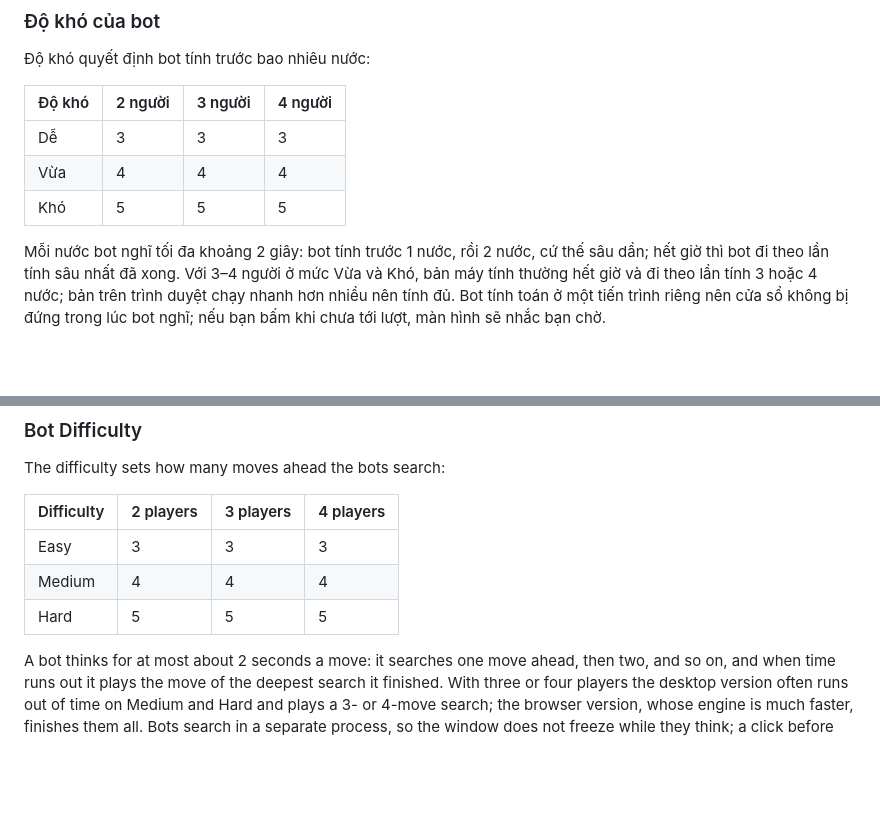
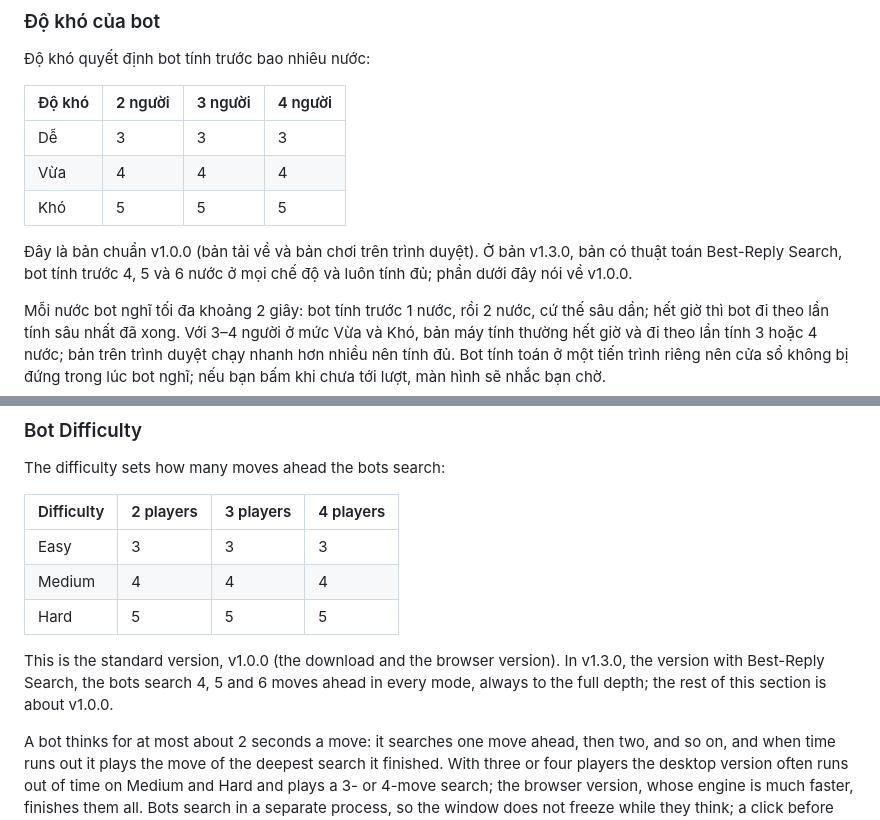
Before and after one commit to GLOMQuyet/Tactical-Formation-The-Board-Game, a Markdown page: study.md, 2 parts joined by grey strips. Drawn GitHub-style; blank space fills up the shorter version.

```diff
--- a/study.md
+++ b/study.md
@@ -251,6 +251,10 @@ Như ngoài đời, ván mới bắt đầu bằng việc chọn người đi tr
 | Dễ | 3 | 3 | 3 |
 | Vừa | 4 | 4 | 4 |
 | Khó | 5 | 5 | 5 |
+
+Đây là bản chuẩn v1.0.0 (bản tải về và bản chơi trên trình duyệt). Ở bản v1.3.0,
+bản có thuật toán Best-Reply Search, bot tính trước 4, 5 và 6 nước ở mọi chế độ
+và luôn tính đủ; phần dưới đây nói về v1.0.0.
 
 Mỗi nước bot nghĩ tối đa khoảng 2 giây: bot tính trước 1 nước, rồi 2 nước, cứ
 thế sâu dần; hết giờ thì bot đi theo lần tính sâu nhất đã xong. Với 3–4 người ở
@@ -579,6 +583,11 @@ The difficulty sets how many moves ahead the bots search:
 | Medium | 4 | 4 | 4 |
 | Hard | 5 | 5 | 5 |
 
+This is the standard version, v1.0.0 (the download and the browser version). In
+v1.3.0, the version with Best-Reply Search, the bots search 4, 5 and 6 moves
+ahead in every mode, always to the full depth; the rest of this section is about
+v1.0.0.
+
 A bot thinks for at most about 2 seconds a move: it searches one move ahead,
 then two, and so on, and when time runs out it plays the move of the deepest
 search it finished. With three or four players the desktop version often runs
```
Also changed, not shown: README.md (+10 -4 lines).
